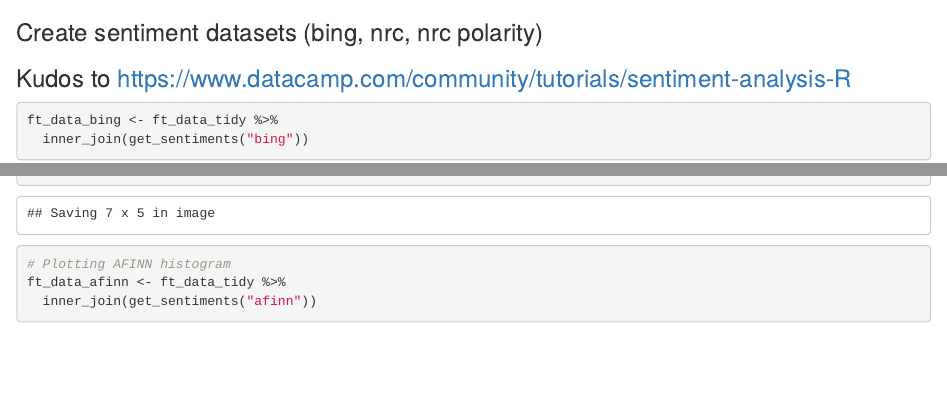
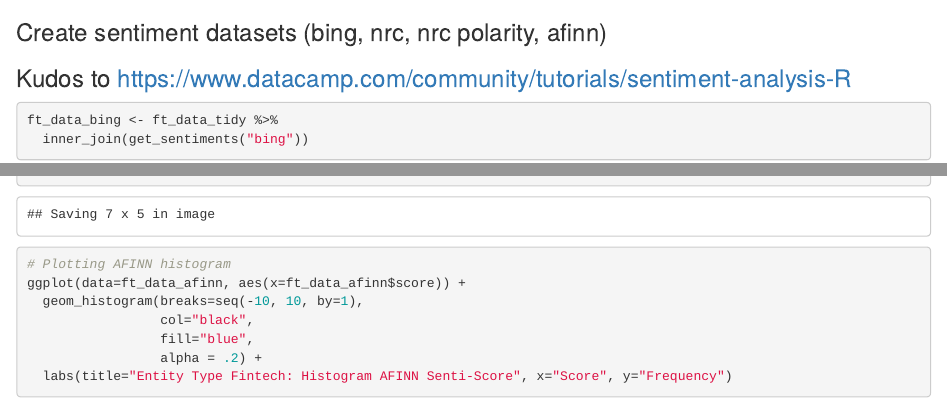
Before and after one commit to ajp-lab/smm-banks-fintech, an R Markdown document (R/main/smm-banks-fintech-sentim-analysis.Rmd): the page in a window 1100 px wide, from 4290 px down, and a second part further down, joined at a grey line. Rendered offline with R 4.5, knitr and Pandoc, with nearby package versions; some code elsewhere in the file could not run offline.

Commit message:
Moving function get_sentiments("afinn") upwards

````diff
--- a/R/main/smm-banks-fintech-sentim-analysis.Rmd
+++ b/R/main/smm-banks-fintech-sentim-analysis.Rmd
@@ -140,7 +140,7 @@
 
 ```
 
-### Create sentiment datasets (bing, nrc, nrc polarity)
+### Create sentiment datasets (bing, nrc, nrc polarity, afinn)
 ### Kudos to https://www.datacamp.com/community/tutorials/sentiment-analysis-R
 ```{r}
 ft_data_bing <- ft_data_tidy %>%
@@ -209,9 +212,6 @@
 ggsave("../../img/charts-sent-analysis/chart2_s-a-nrc-words-sentiments.png")
 
 # Plotting AFINN histogram
-ft_data_afinn <- ft_data_tidy %>%
-  inner_join(get_sentiments("afinn"))
-
 ggplot(data=ft_data_afinn, aes(x=ft_data_afinn$score)) +
   geom_histogram(breaks=seq(-10, 10, by=1),
                  col="black",
````
Also changed, not shown: R/main/smm-banks-fintech-sentim-analysis.Rmd (3 more changed lines).
